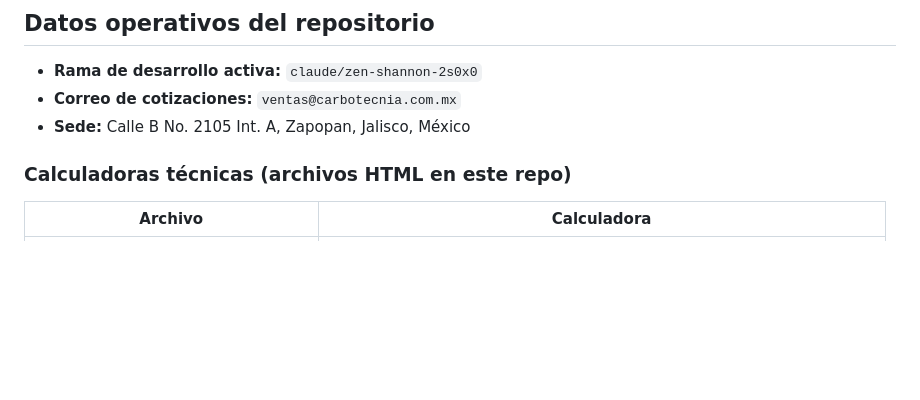
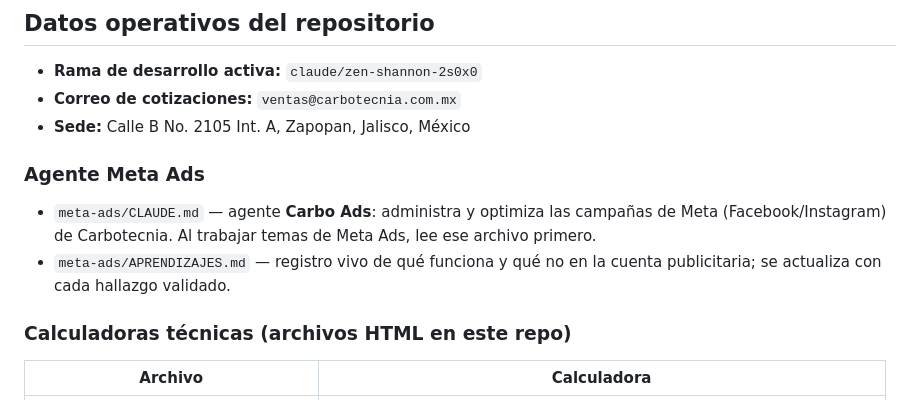
Before and after one commit to raulcarbo/raulcarbo, a Markdown page: CLAUDE.md, the part around the change. GitHub-like rendering; blank space fills up the shorter version.

```diff
--- a/CLAUDE.md
+++ b/CLAUDE.md
@@ -124,6 +124,11 @@ Actúas como:
 - **Rama de desarrollo activa:** `claude/zen-shannon-2s0x0`
 - **Correo de cotizaciones:** `ventas@carbotecnia.com.mx`
 - **Sede:** Calle B No. 2105 Int. A, Zapopan, Jalisco, México
+
+### Agente Meta Ads
+
+- `meta-ads/CLAUDE.md` — agente **Carbo Ads**: administra y optimiza las campañas de Meta (Facebook/Instagram) de Carbotecnia. Al trabajar temas de Meta Ads, lee ese archivo primero.
+- `meta-ads/APRENDIZAJES.md` — registro vivo de qué funciona y qué no en la cuenta publicitaria; se actualiza con cada hallazgo validado.
 
 ### Calculadoras técnicas (archivos HTML en este repo)
 
```
Also changed, not shown: meta-ads/APRENDIZAJES.md (added, +29 -0 lines), meta-ads/CLAUDE.md (added, +157 -0 lines).
